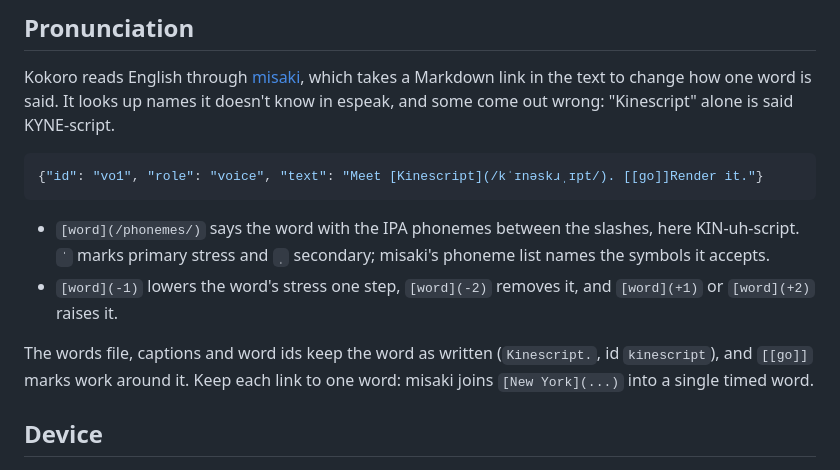
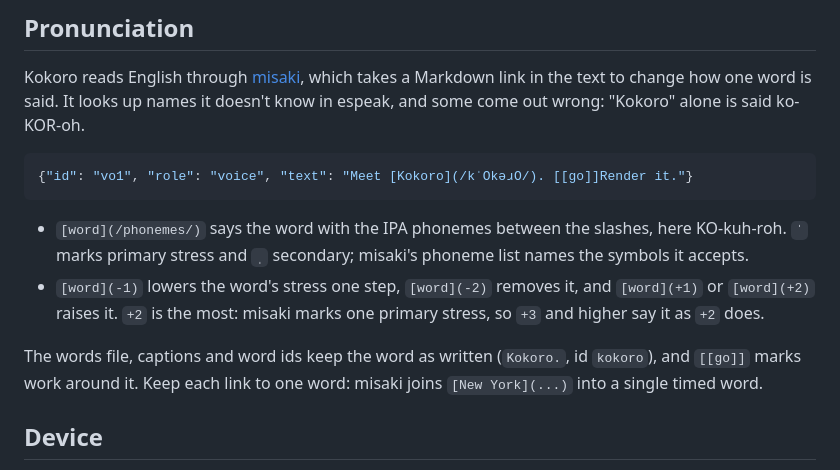
Before and after one commit to drknowhow/kinescript, a Markdown page: plugins/kinescript-kokoro/README.md, the part around the change. Drawn GitHub-style.

Commit message:
kinescript-kokoro README: use Kokoro, not Kinescript, as the pronunciation example
The example taught agents to "fix" Kinescript to KIN-uh-script, but the
name is said KYNE-script, which is what Kokoro already says. Kokoro's own
name is a real miss: espeak guesses ko-KOR-oh (kəkˈɔɹO); the link gives
KO-kuh-roh (kˈOkəɹO).

Also say that +2 is the most stress a link gives: misaki's apply_stress
adds or promotes one primary-stress mark, so +3 and up give the same
phonemes as +2.

Co-Authored-By: Claude Opus 5.5 <noreply@anthropic.com>
Claude-Session: https://claude.ai/code/session_01P6FqatGFiWryuJQ4UwjTKT

````diff
--- a/plugins/kinescript-kokoro/README.md
+++ b/plugins/kinescript-kokoro/README.md
@@ -54,18 +54,18 @@ same language: the first letter picks it.
 
 Kokoro reads English through [misaki](https://github.com/hexgrad/misaki), which takes a Markdown link in the
 text to change how one word is said. It looks up names it doesn't know in espeak, and some come out wrong:
-"Kinescript" alone is said KYNE-script.
+"Kokoro" alone is said ko-KOR-oh.
 
 ```json
-{"id": "vo1", "role": "voice", "text": "Meet [Kinescript](/kˈɪnəskɹˌɪpt/). [[go]]Render it."}
+{"id": "vo1", "role": "voice", "text": "Meet [Kokoro](/kˈOkəɹO/). [[go]]Render it."}
 ```
 
-- `[word](/phonemes/)` says the word with the IPA phonemes between the slashes, here KIN-uh-script. `ˈ` marks
+- `[word](/phonemes/)` says the word with the IPA phonemes between the slashes, here KO-kuh-roh. `ˈ` marks
   primary stress and `ˌ` secondary; misaki's phoneme list names the symbols it accepts.
 - `[word](-1)` lowers the word's stress one step, `[word](-2)` removes it, and `[word](+1)` or `[word](+2)`
-  raises it.
+  raises it. `+2` is the most: misaki marks one primary stress, so `+3` and higher say it as `+2` does.
 
-The words file, captions and word ids keep the word as written (`Kinescript.`, id `kinescript`), and `[[go]]`
+The words file, captions and word ids keep the word as written (`Kokoro.`, id `kokoro`), and `[[go]]`
 marks work around it. Keep each link to one word: misaki joins `[New York](...)` into a single timed word.
 
 ## Device
````
